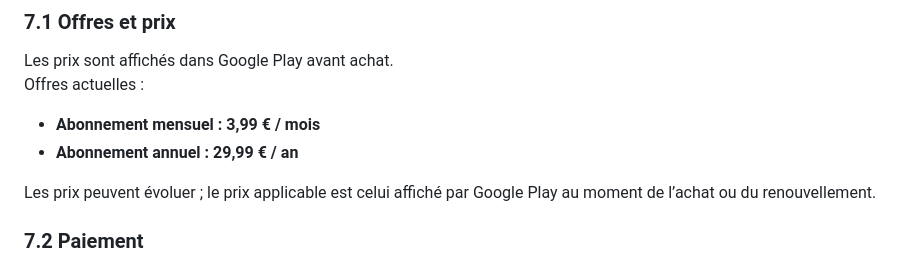
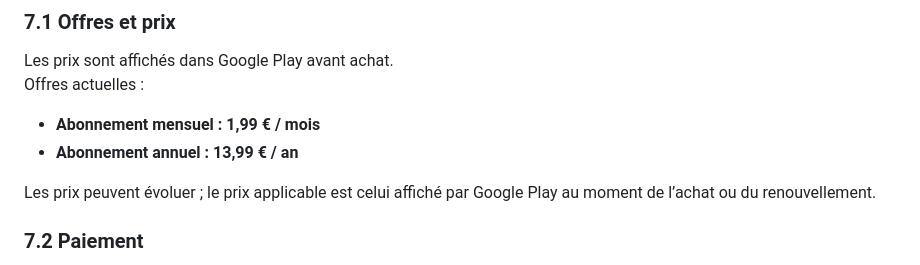
Before and after one commit to axel-legue/itadaki-legal, a Markdown page: terms.md, the part around one of its changes. Drawn GitHub-style.

Commit message:
Revise subscription prices and update date
Updated subscription prices and last updated date.

```diff
--- a/terms.md
+++ b/terms.md
@@ -36,8 +36,8 @@ L’application peut afficher de la **publicité non personnalisée**. Selon la
 ### 7.1 Offres et prix
 Les prix sont affichés dans Google Play avant achat.
 Offres actuelles :
-- **Abonnement mensuel : 3,99 € / mois**
-- **Abonnement annuel : 29,99 € / an**
+- **Abonnement mensuel : 1,99 € / mois**
+- **Abonnement annuel : 13,99 € / an**
 
 Les prix peuvent évoluer ; le prix applicable est celui affiché par Google Play au moment de l’achat ou du renouvellement.
 
```
Also changed, not shown: other parts of terms.md (+1 -1 lines).
